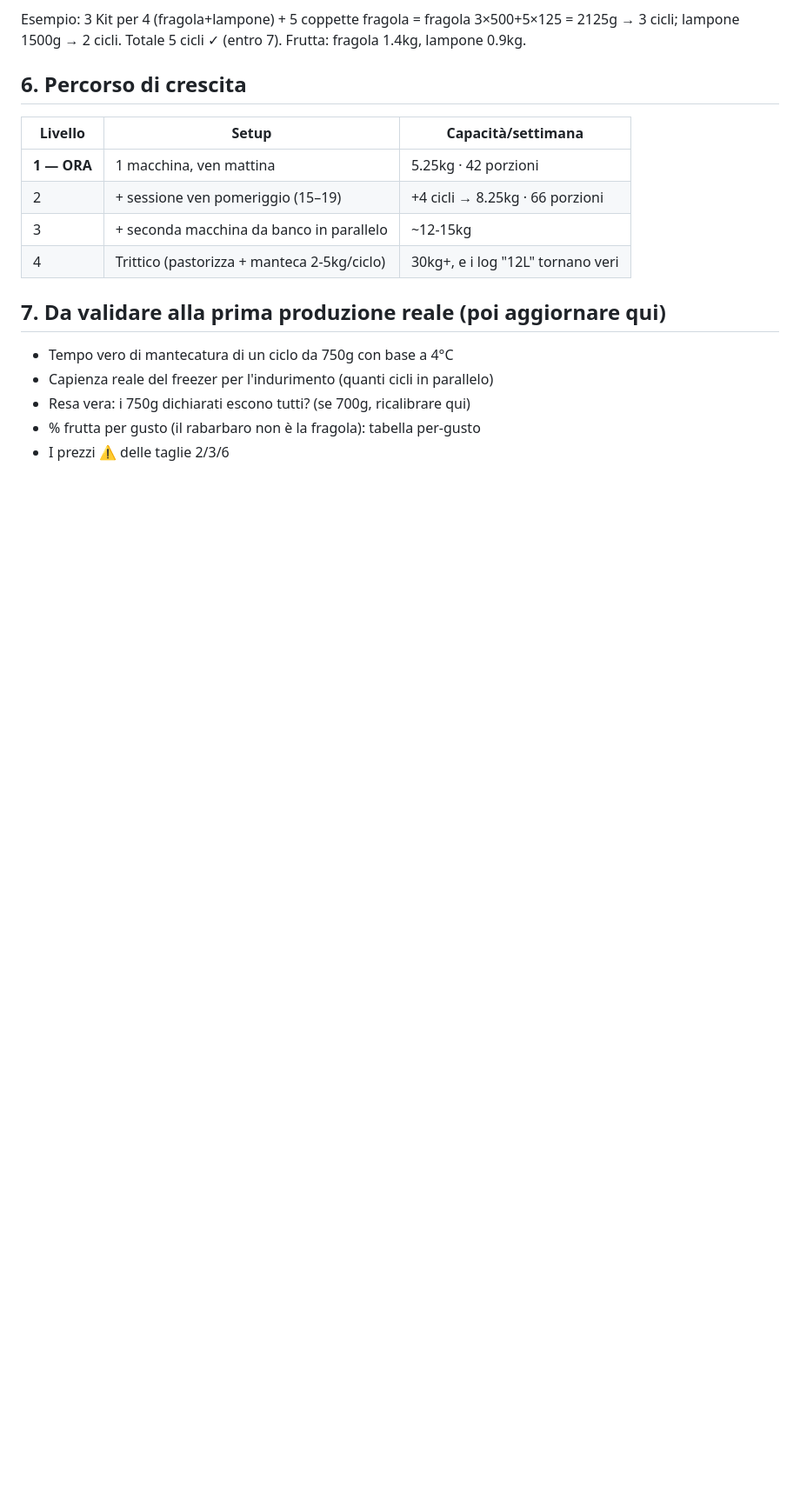
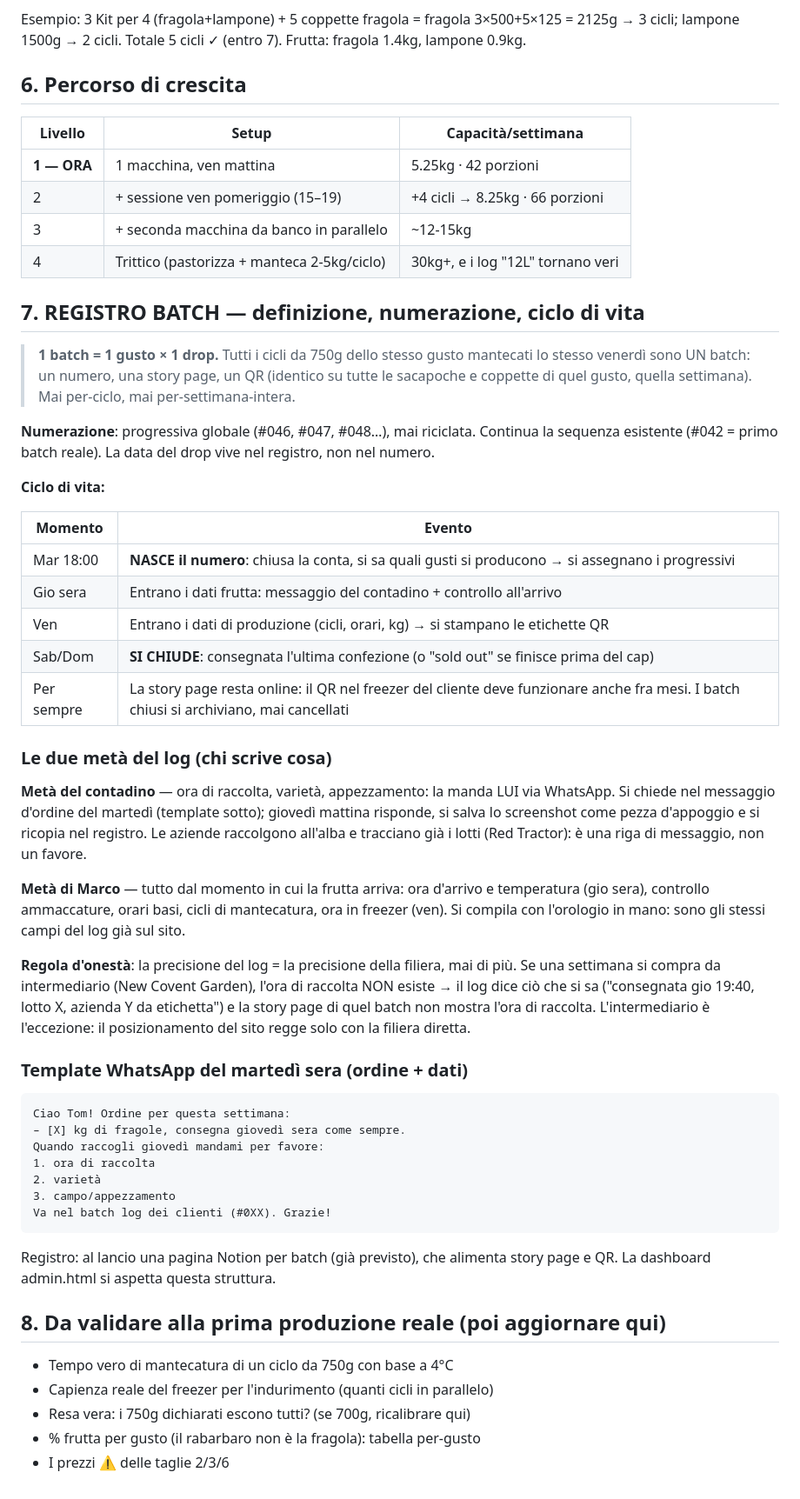
Before and after one commit to ChatGPTMarco/gelatorchard-site, a Markdown page: PRODUZIONE.md, the part around the change. Shown at 87% size. Rendered like a GitHub page; blank space fills up the shorter version.

Commit message:
PRODUZIONE.md par.7 Registro batch: definizione, numerazione, ciclo di vita
1 batch = 1 gusto x 1 drop; numero progressivo assegnato mar 18:00,
chiusura all'ultima consegna, story page permanente. Log a due meta':
dati raccolta dal contadino via WhatsApp (template del martedi' incluso),
dati laboratorio da Marco. Regola d'onesta': precisione del log =
precisione della filiera (niente ora di raccolta con l'intermediario).

Co-Authored-By: Claude Fable 5 <noreply@anthropic.com>

````diff
--- a/PRODUZIONE.md
+++ b/PRODUZIONE.md
@@ -106,7 +106,64 @@ Totale 5 cicli ✓ (entro 7). Frutta: fragola 1.4kg, lampone 0.9kg.
 | 3 | + seconda macchina da banco in parallelo | ~12-15kg |
 | 4 | Trittico (pastorizza + manteca 2-5kg/ciclo) | 30kg+, e i log "12L" tornano veri |
 
-## 7. Da validare alla prima produzione reale (poi aggiornare qui)
+## 7. REGISTRO BATCH — definizione, numerazione, ciclo di vita
+
+> **1 batch = 1 gusto × 1 drop.** Tutti i cicli da 750g dello stesso gusto
+> mantecati lo stesso venerdì sono UN batch: un numero, una story page,
+> un QR (identico su tutte le sacapoche e coppette di quel gusto, quella
+> settimana). Mai per-ciclo, mai per-settimana-intera.
+
+**Numerazione**: progressiva globale (#046, #047, #048…), mai riciclata.
+Continua la sequenza esistente (#042 = primo batch reale). La data del
+drop vive nel registro, non nel numero.
+
+**Ciclo di vita:**
+
+| Momento | Evento |
+|---|---|
+| Mar 18:00 | **NASCE il numero**: chiusa la conta, si sa quali gusti si producono → si assegnano i progressivi |
+| Gio sera | Entrano i dati frutta: messaggio del contadino + controllo all'arrivo |
+| Ven | Entrano i dati di produzione (cicli, orari, kg) → si stampano le etichette QR |
+| Sab/Dom | **SI CHIUDE**: consegnata l'ultima confezione (o "sold out" se finisce prima del cap) |
+| Per sempre | La story page resta online: il QR nel freezer del cliente deve funzionare anche fra mesi. I batch chiusi si archiviano, mai cancellati |
+
+### Le due metà del log (chi scrive cosa)
+
+**Metà del contadino** — ora di raccolta, varietà, appezzamento: la manda
+LUI via WhatsApp. Si chiede nel messaggio d'ordine del martedì (template
+sotto); giovedì mattina risponde, si salva lo screenshot come pezza
+d'appoggio e si ricopia nel registro. Le aziende raccolgono all'alba e
+tracciano già i lotti (Red Tractor): è una riga di messaggio, non un favore.
+
+**Metà di Marco** — tutto dal momento in cui la frutta arriva: ora
+d'arrivo e temperatura (gio sera), controllo ammaccature, orari basi,
+cicli di mantecatura, ora in freezer (ven). Si compila con l'orologio
+in mano: sono gli stessi campi del log già sul sito.
+
+**Regola d'onestà**: la precisione del log = la precisione della filiera,
+mai di più. Se una settimana si compra da intermediario (New Covent
+Garden), l'ora di raccolta NON esiste → il log dice ciò che si sa
+("consegnata gio 19:40, lotto X, azienda Y da etichetta") e la story
+page di quel batch non mostra l'ora di raccolta. L'intermediario è
+l'eccezione: il posizionamento del sito regge solo con la filiera diretta.
+
+### Template WhatsApp del martedì sera (ordine + dati)
+
+```
+Ciao Tom! Ordine per questa settimana:
+– [X] kg di fragole, consegna giovedì sera come sempre.
+Quando raccogli giovedì mandami per favore:
+1. ora di raccolta
+2. varietà
+3. campo/appezzamento
+Va nel batch log dei clienti (#0XX). Grazie!
+```
+
+Registro: al lancio una pagina Notion per batch (già previsto), che
+alimenta story page e QR. La dashboard admin.html si aspetta questa
+struttura.
+
+## 8. Da validare alla prima produzione reale (poi aggiornare qui)
 
 - Tempo vero di mantecatura di un ciclo da 750g con base a 4°C
 - Capienza reale del freezer per l'indurimento (quanti cicli in parallelo)
````
Also changed, not shown: CLAUDE.md (+5 -0 lines).
